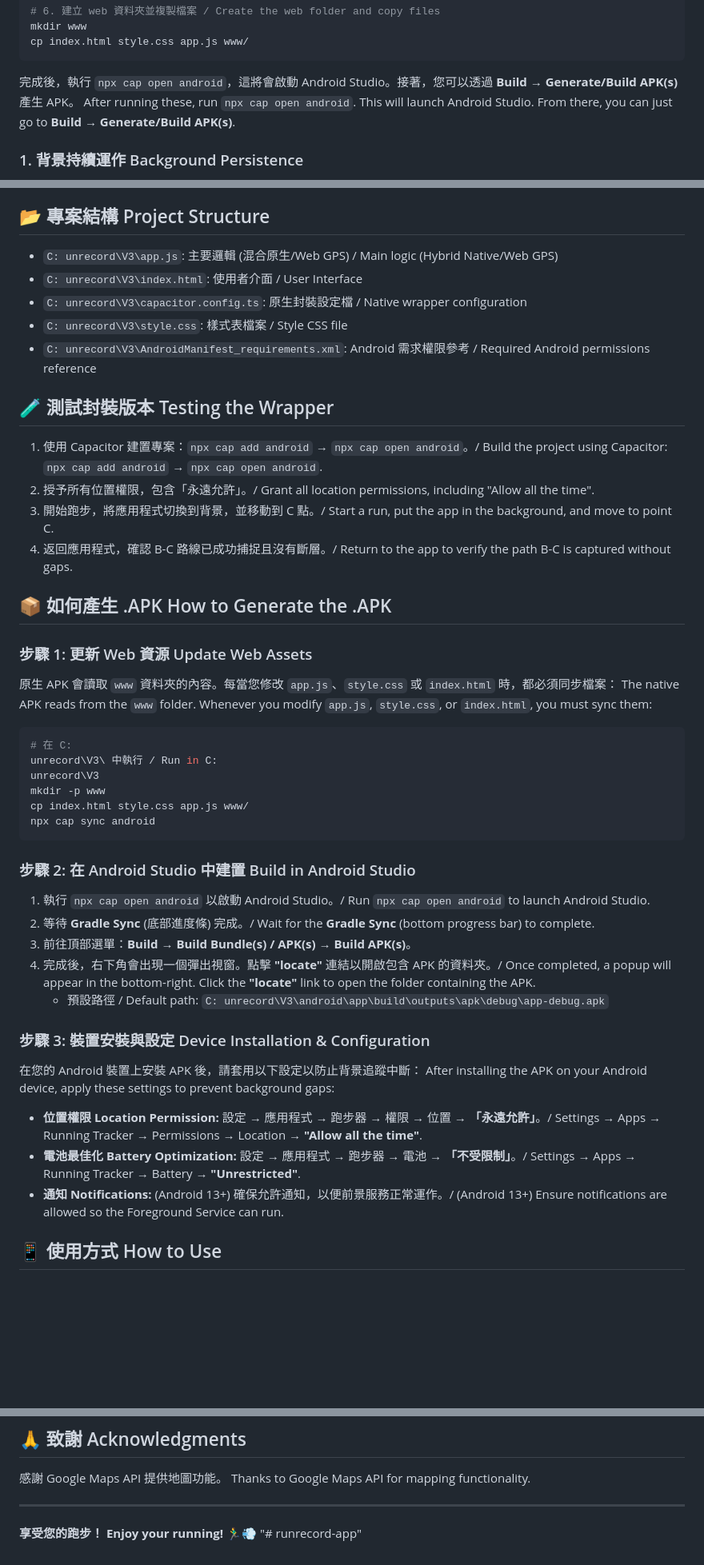
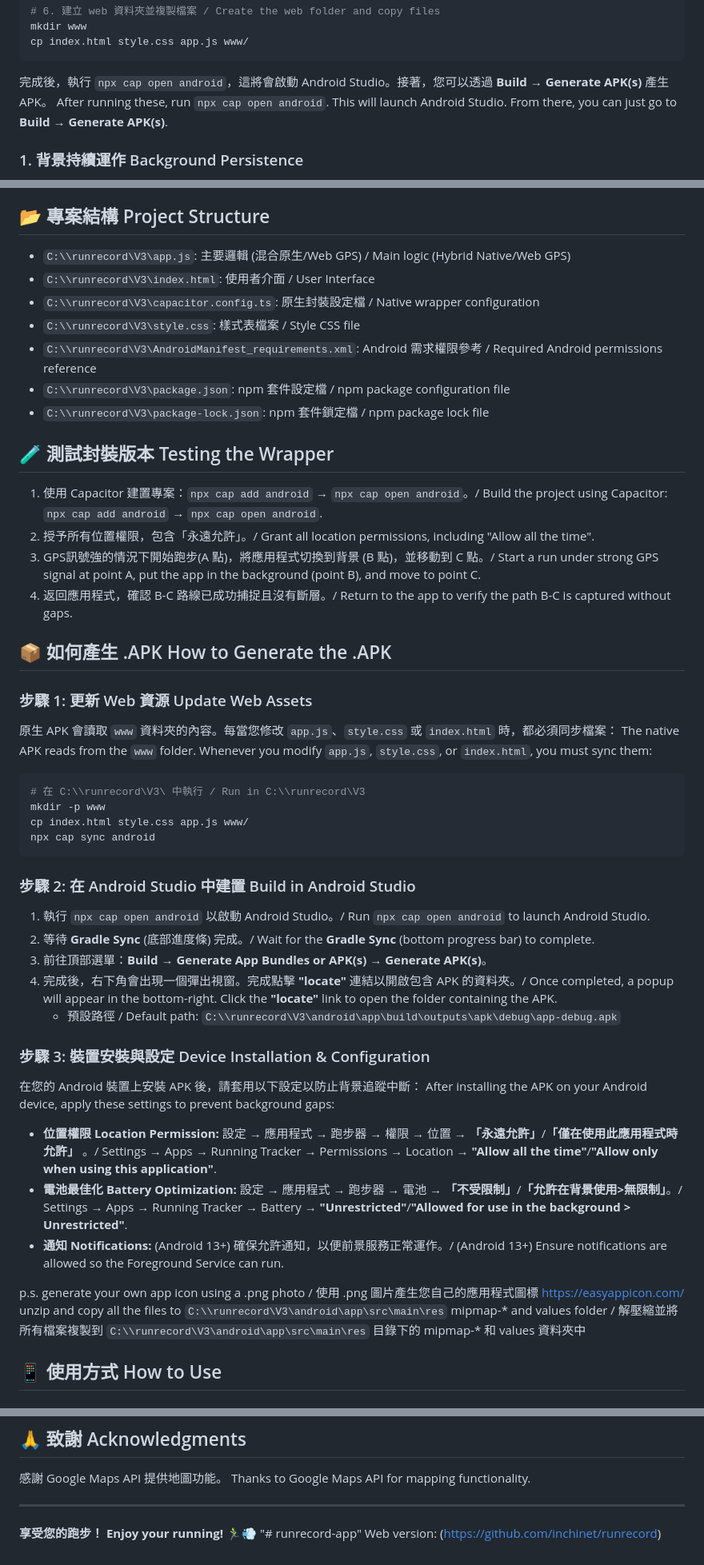
Before and after one commit to inchinet/runrecord-app, a Markdown page: readme.md, 3 parts joined by grey strips. Shown at 80% size. Drawn GitHub-style; blank space fills up the shorter version.

````diff
--- a/README.md
+++ b/readme.md
@@ -61,8 +81,8 @@ mkdir www
 cp index.html style.css app.js www/
 ```
 
-完成後，執行 `npx cap open android`，這將會啟動 Android Studio。接著，您可以透過 **Build → Generate/Build APK(s)** 產生 APK。
-After running these, run `npx cap open android`. This will launch Android Studio. From there, you can just go to **Build → Generate/Build APK(s)**.
+完成後，執行 `npx cap open android`，這將會啟動 Android Studio。接著，您可以透過 **Build → Generate APK(s)** 產生 APK。
+After running these, run `npx cap open android`. This will launch Android Studio. From there, you can just go to **Build → Generate APK(s)**.
 
 ### 1. 背景持續運作 Background Persistence
 - **框架 Framework:** Capacitor
@@ -86,21 +106,18 @@ The native behavior is controlled via `capacitor.config.ts`:
 - **通知 Notification:** "跑步器 正在追蹤"
 
 ## 📂 專案結構 Project Structure
-- `C:
-unrecord\V3\app.js`: 主要邏輯 (混合原生/Web GPS) / Main logic (Hybrid Native/Web GPS)
-- `C:
-unrecord\V3\index.html`: 使用者介面 / User Interface
-- `C:
-unrecord\V3\capacitor.config.ts`: 原生封裝設定檔 / Native wrapper configuration
-- `C:
-unrecord\V3\style.css`: 樣式表檔案 / Style CSS file
-- `C:
-unrecord\V3\AndroidManifest_requirements.xml`: Android 需求權限參考 / Required Android permissions reference
+- `C:\\runrecord\V3\app.js`: 主要邏輯 (混合原生/Web GPS) / Main logic (Hybrid Native/Web GPS)
+- `C:\\runrecord\V3\index.html`: 使用者介面 / User Interface
+- `C:\\runrecord\V3\capacitor.config.ts`: 原生封裝設定檔 / Native wrapper configuration
+- `C:\\runrecord\V3\style.css`: 樣式表檔案 / Style CSS file
+- `C:\\runrecord\V3\AndroidManifest_requirements.xml`: Android 需求權限參考 / Required Android permissions reference
+- `C:\\runrecord\V3\package.json`: npm 套件設定檔 / npm package configuration file
+- `C:\\runrecord\V3\package-lock.json`: npm 套件鎖定檔 / npm package lock file
 
 ## 🧪 測試封裝版本 Testing the Wrapper
 1. 使用 Capacitor 建置專案：`npx cap add android` → `npx cap open android`。/ Build the project using Capacitor: `npx cap add android` → `npx cap open android`.
 2. 授予所有位置權限，包含「永遠允許」。/ Grant all location permissions, including "Allow all the time".
-3. 開始跑步，將應用程式切換到背景，並移動到 C 點。/ Start a run, put the app in the background, and move to point C.
+3. GPS訊號強的情況下開始跑步(A 點)，將應用程式切換到背景 (B 點)，並移動到 C 點。/ Start a run under strong GPS signal at point A, put the app in the background (point B), and move to point C.
 4. 返回應用程式，確認 B-C 路線已成功捕捉且沒有斷層。/ Return to the app to verify the path B-C is captured without gaps.
 
 ## 📦 如何產生 .APK How to Generate the .APK
@@ -109,9 +126,7 @@ unrecord\V3\AndroidManifest_requirements.xml`: Android 需求權限參考 / Requ
 原生 APK 會讀取 `www` 資料夾的內容。每當您修改 `app.js`、`style.css` 或 `index.html` 時，都必須同步檔案：
 The native APK reads from the `www` folder. Whenever you modify `app.js`, `style.css`, or `index.html`, you must sync them:
 ```bash
-# 在 C:
-unrecord\V3\ 中執行 / Run in C:
-unrecord\V3
+# 在 C:\\runrecord\V3\ 中執行 / Run in C:\\runrecord\V3
 mkdir -p www
 cp index.html style.css app.js www/
 npx cap sync android
@@ -120,17 +135,21 @@ npx cap sync android
 ### 步驟 2: 在 Android Studio 中建置 Build in Android Studio
 1. 執行 `npx cap open android` 以啟動 Android Studio。/ Run `npx cap open android` to launch Android Studio.
 2. 等待 **Gradle Sync** (底部進度條) 完成。/ Wait for the **Gradle Sync** (bottom progress bar) to complete.
-3. 前往頂部選單：**Build** → **Build Bundle(s) / APK(s)** → **Build APK(s)**。
-4. 完成後，右下角會出現一個彈出視窗。點擊 **"locate"** 連結以開啟包含 APK 的資料夾。/ Once completed, a popup will appear in the bottom-right. Click the **"locate"** link to open the folder containing the APK.
-   - 預設路徑 / Default path: `C:
-unrecord\V3\android\app\build\outputs\apk\debug\app-debug.apk`
+3. 前往頂部選單：**Build** → **Generate App Bundles or APK(s)** → **Generate APK(s)**。
+4. 完成後，右下角會出現一個彈出視窗。完成點擊 **"locate"** 連結以開啟包含 APK 的資料夾。/ Once completed, a popup will appear in the bottom-right. Click the **"locate"** link to open the folder containing the APK.
+   - 預設路徑 / Default path: `C:\\runrecord\V3\android\app\build\outputs\apk\debug\app-debug.apk`
 
 ### 步驟 3: 裝置安裝與設定 Device Installation & Configuration
 在您的 Android 裝置上安裝 APK 後，請套用以下設定以防止背景追蹤中斷：
 After installing the APK on your Android device, apply these settings to prevent background gaps:
-- **位置權限 Location Permission:** 設定 → 應用程式 → 跑步器 → 權限 → 位置 → **「永遠允許」**。/ Settings → Apps → Running Tracker → Permissions → Location → **"Allow all the time"**.
-- **電池最佳化 Battery Optimization:** 設定 → 應用程式 → 跑步器 → 電池 → **「不受限制」**。/ Settings → Apps → Running Tracker → Battery → **"Unrestricted"**.
+- **位置權限 Location Permission:** 設定 → 應用程式 → 跑步器 → 權限 → 位置 → **「永遠允許」**/**「僅在使用此應用程式時允許」** 。/ Settings → Apps → Running Tracker → Permissions → Location → **"Allow all the time"**/**"Allow only when using this application"**.
+- **電池最佳化 Battery Optimization:** 設定 → 應用程式 → 跑步器 → 電池 → **「不受限制」**/**「允許在背景使用>無限制」**。/ Settings → Apps → Running Tracker → Battery → **"Unrestricted"**/**"Allowed for use in the background > Unrestricted"**.
 - **通知 Notifications:** (Android 13+) 確保允許通知，以便前景服務正常運作。/ (Android 13+) Ensure notifications are allowed so the Foreground Service can run.
+
+p.s. generate your own app icon using a .png photo / 使用 .png 圖片產生您自己的應用程式圖標
+https://easyappicon.com/
+unzip and copy all the files to `C:\\runrecord\V3\android\app\src\main\res` mipmap-* and values folder /
+解壓縮並將所有檔案複製到 `C:\\runrecord\V3\android\app\src\main\res` 目錄下的 mipmap-* 和 values 資料夾中
 
 ## 📱 使用方式 How to Use
 
@@ -223,3 +230,4 @@ Thanks to Google Maps API for mapping functionality.
 
 **享受您的跑步！ Enjoy your running! 🏃‍♂️💨**
 "# runrecord-app"
+Web version: (https://github.com/inchinet/runrecord)
````
Also changed, not shown: other parts of readme.md (+24 -16 lines).
